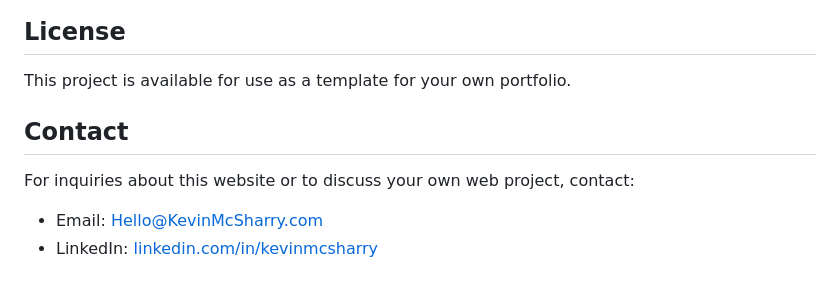
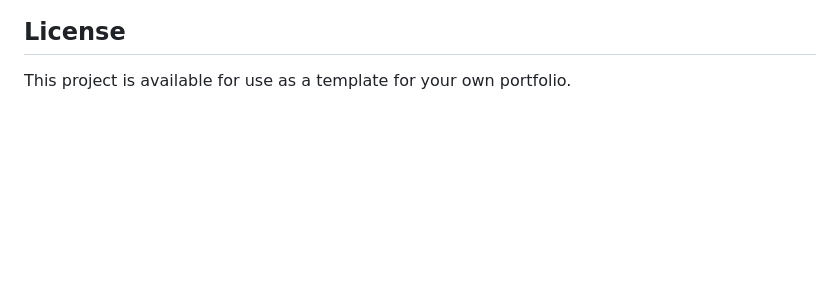
Before and after one commit to Soundlvl/Soundlvl.github.io, a Markdown page: README.md, the part around the change. Drawn GitHub-style; blank space fills up the shorter version.

Commit message:
Fixed reference to Screenshot.png --Removed redundant contact info

```diff
--- a/README.md
+++ b/README.md
@@ -167,10 +167,3 @@ The website is tested and compatible with:
 ## License
 
 This project is available for use as a template for your own portfolio.
-
-## Contact
-
-For inquiries about this website or to discuss your own web project, contact:
-
-- Email: Hello@KevinMcSharry.com
-- LinkedIn: [linkedin.com/in/kevinmcsharry](https://www.linkedin.com/in/kevinmcsharry)
```
